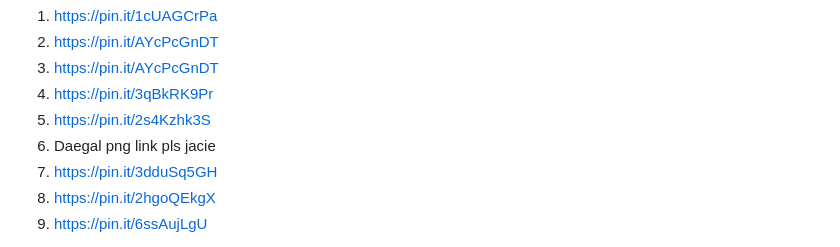
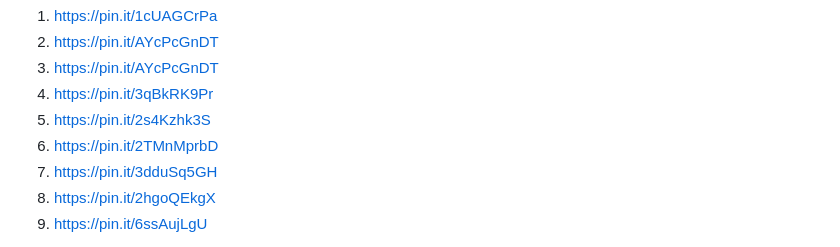
Before and after one commit to Leapify-Studios/Piggy-Vault, a Markdown page: README.md, the part around the change. Drawn GitHub-style.

```diff
--- a/README.md
+++ b/README.md
@@ -236,7 +236,7 @@ The photos/icons used in this site were obtained from
 3. https://pin.it/AYcPcGnDT
 4. https://pin.it/3qBkRK9Pr
 5. https://pin.it/2s4Kzhk3S
-6. Daegal png link pls jacie
+6. https://pin.it/2TMnMprbD
 7. https://pin.it/3dduSq5GH
 8. https://pin.it/2hgoQEkgX
 9. https://pin.it/6ssAujLgU
```
